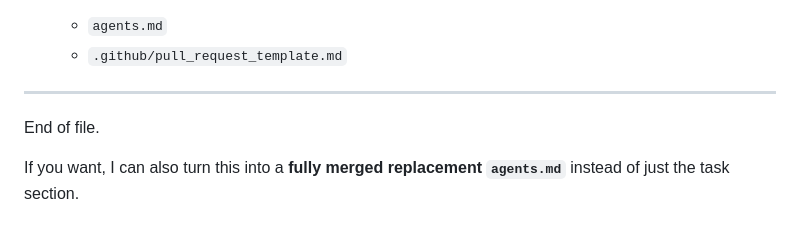
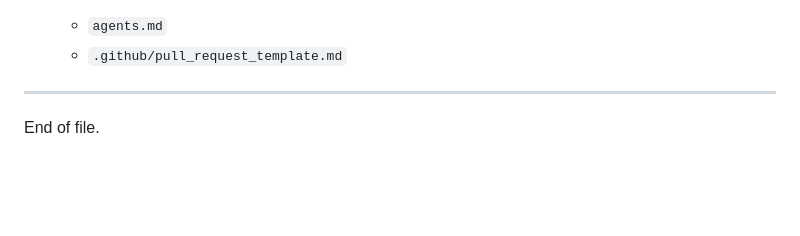
Before and after one commit to FabledSky/cafe-moxie-site-kit, a Markdown page: agents.md, the part around the change. Rendered like a GitHub page; blank space fills up the shorter version.

Commit message:
Remove comment about merging agents.md
Remove unnecessary comment about merging agents.md.

```diff
--- a/agents.md
+++ b/agents.md
@@ -785,5 +785,3 @@ Establish a regression checklist so Codex can make UI and architecture changes w
 ---
 
 End of file.
-
-If you want, I can also turn this into a **fully merged replacement `agents.md`** instead of just the task section.
```
